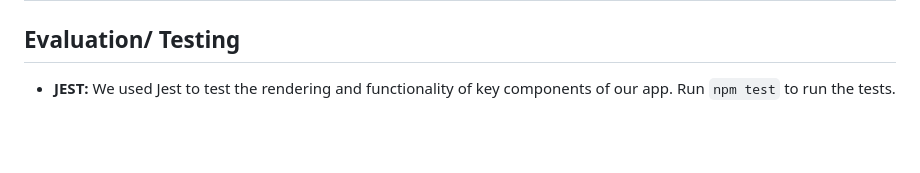
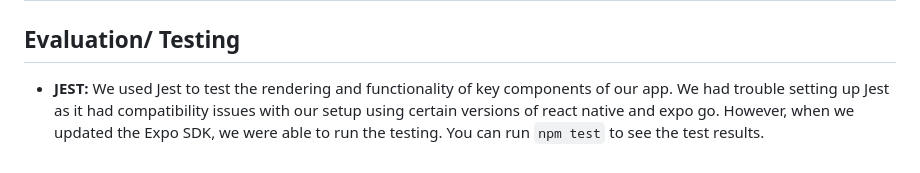
Before and after one commit to ucsb-cs184-f24/team08-StudyMeets, a Markdown page: docs/DESIGN.md, the part around the change. Rendered like a GitHub page; blank space fills up the shorter version.

```diff
--- a/docs/DESIGN.md
+++ b/docs/DESIGN.md
@@ -225,4 +225,4 @@ In addition to these links, we also use external tools such as StackOverflow to
 
 ## Evaluation/ Testing ##
 
-- **JEST:** We used Jest to test the rendering and functionality of key components of our app. Run `npm test` to run the tests.
+- **JEST:** We used Jest to test the rendering and functionality of key components of our app. We had trouble setting up Jest as it had compatibility issues with our setup using certain versions of react native and expo go. However, when we updated the Expo SDK, we were able to run the testing. You can run `npm test` to see the test results.
```
